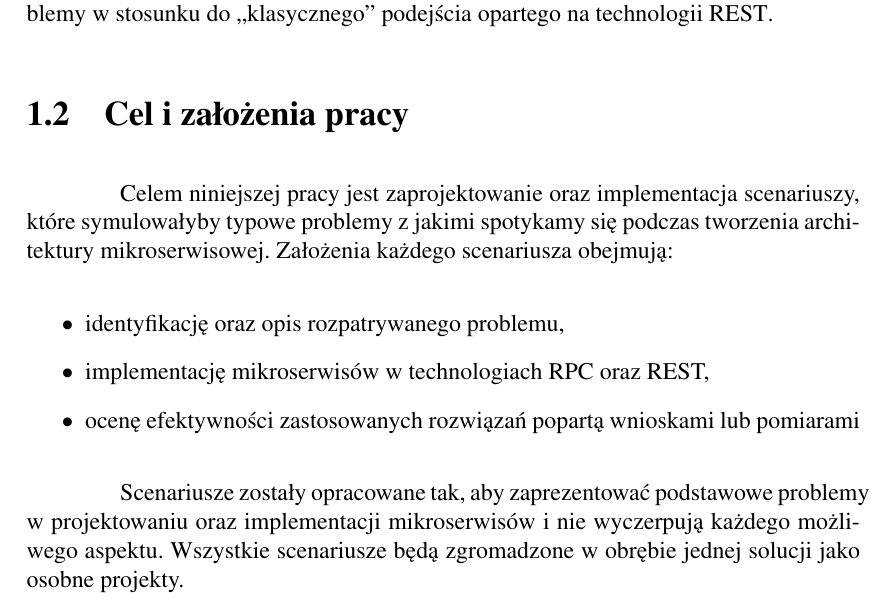
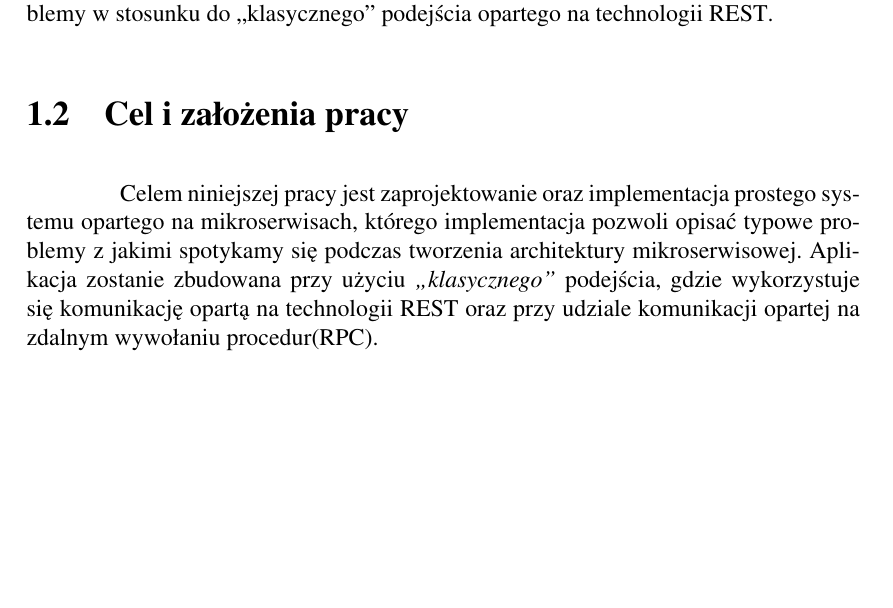
Before and after one commit to core1983/grpc_rest, a LaTeX document (main_document/main.tex, which reads main_document/chapter_one/chapter_one.tex): part of page 5 of 34, cut so that both start at the same text, the shorter picture padded with empty space. Compiled offline with pdfLaTeX.

Commit message:
Change assumption section

```diff
--- a/main_document/chapter_one/chapter_one.tex
+++ b/main_document/chapter_one/chapter_one.tex
@@ -20,10 +20,5 @@ Mimo tych przeszkód korporacje pokroju Amazon, Netflix czy Google budują swoje
 \centerline{Move or remove below paragraph}
 \par Technologiczny potentat jakim jest niewątpliwe firma Google opierając swój biznes na usługach sieciowych stworzyła w tym celu technologię opartą na protokole RPC (Remote Procedure Call), która miałaby być panaceum na wyżej wymienione problemy w stosunku do \enquote{klasycznego} podejścia opartego na technologii REST\@.
 \section{Cel i założenia pracy}
-Celem niniejszej pracy jest zaprojektowanie oraz implementacja scenariuszy, które symulowałyby typowe problemy z jakimi spotykamy się podczas tworzenia architektury mikroserwisowej. Założenia każdego scenariusza obejmują:
-\begin{itemize}
-	\item identyfikację oraz opis rozpatrywanego problemu,
-	\item implementację mikroserwisów w technologiach RPC oraz REST,
-	\item ocenę efektywności zastosowanych rozwiązań popartą wnioskami lub pomiarami
-\end{itemize}
-\par Scenariusze zostały opracowane tak, aby zaprezentować podstawowe problemy w projektowaniu oraz implementacji mikroserwisów i nie wyczerpują każdego możliwego aspektu. Wszystkie scenariusze będą zgromadzone w obrębie jednej solucji jako osobne projekty.
+Celem niniejszej pracy jest zaprojektowanie oraz implementacja prostego systemu opartego na mikroserwisach, którego implementacja pozwoli opisać typowe problemy z jakimi spotykamy się podczas tworzenia architektury mikroserwisowej. Aplikacja zostanie zbudowana przy użyciu \textit{\enquote{klasycznego}} podejścia, gdzie wykorzystuje się komunikację opartą na technologii REST oraz przy udziale komunikacji opartej na zdalnym wywołaniu procedur(RPC).
+\par
```
Also changed, not shown: main_document/main.pdf, main_document/main.tex (line endings or trailing spaces).
